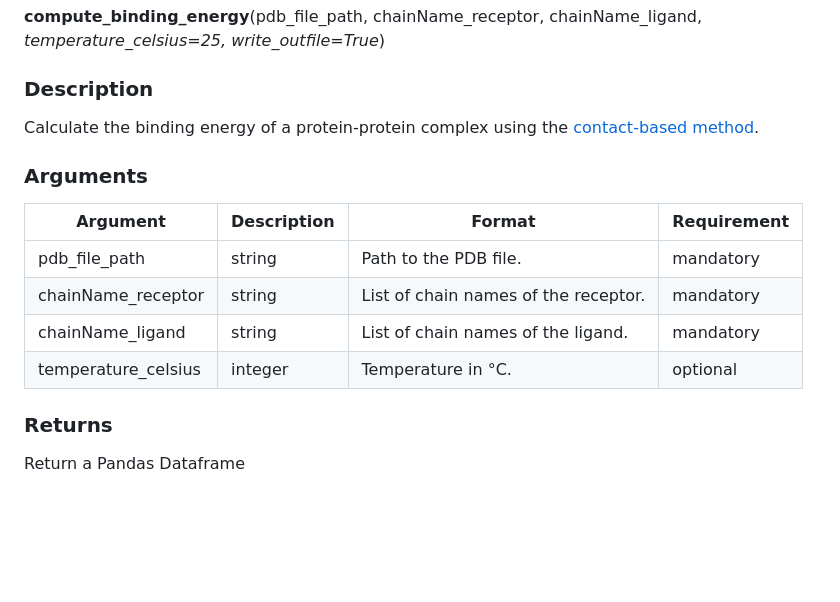
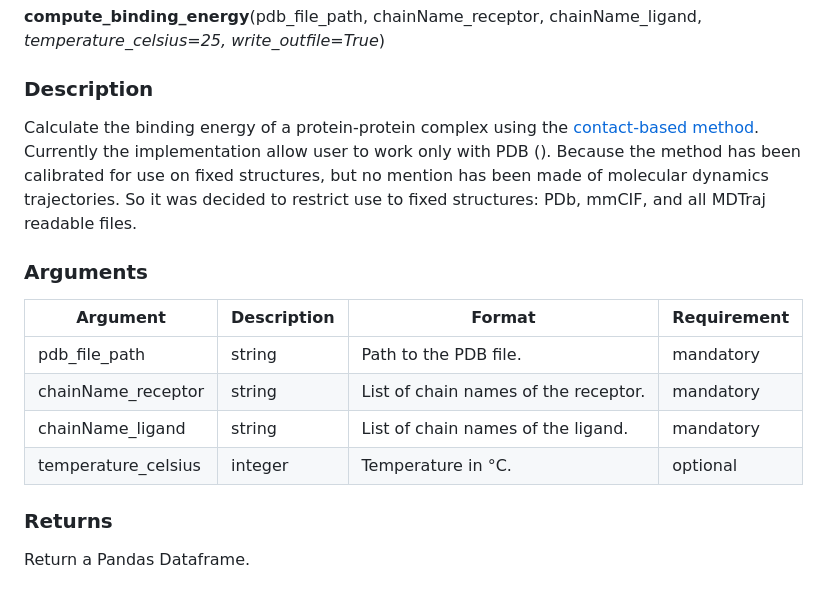
Before and after one commit to TMiclot/MICLOT, a Markdown page: User_Guide/__usage_calculate_free_energy.md, the part around the change. Drawn GitHub-style; blank space fills up the shorter version.

```diff
--- a/User_Guide/__usage_calculate_free_energy.md
+++ b/User_Guide/__usage_calculate_free_energy.md
@@ -58,7 +58,8 @@ It is also possible calculate the Coulomb force using a reaction field, or to ca
 
 ### Description
 
-Calculate the binding energy of a protein-protein complex using the [contact-based method](__free_energy.md#2-protein-binding-contacts-based-method).
+Calculate the binding energy of a protein-protein complex using the [contact-based method](__free_energy.md#2-protein-binding-contacts-based-method). Currently the implementation allow user to work only with PDB ().
+Because the method has been calibrated for use on fixed structures, but no mention has been made of molecular dynamics trajectories. So it was decided to restrict use to fixed structures: PDb, mmCIF, and all MDTraj readable files.
 
 ### Arguments
 
@@ -71,4 +72,4 @@ Calculate the binding energy of a protein-protein complex using the [contact-bas
 
 ### Returns
 
-Return a Pandas Dataframe
+Return a Pandas Dataframe.
```
Also changed, not shown: User_Guide/__glossary.md (+10 -4 lines), User_Guide/__nonbonding_interactions.md (+5 -2 lines), User_Guide/pictures/network_residue_pairs_types.png (added).
